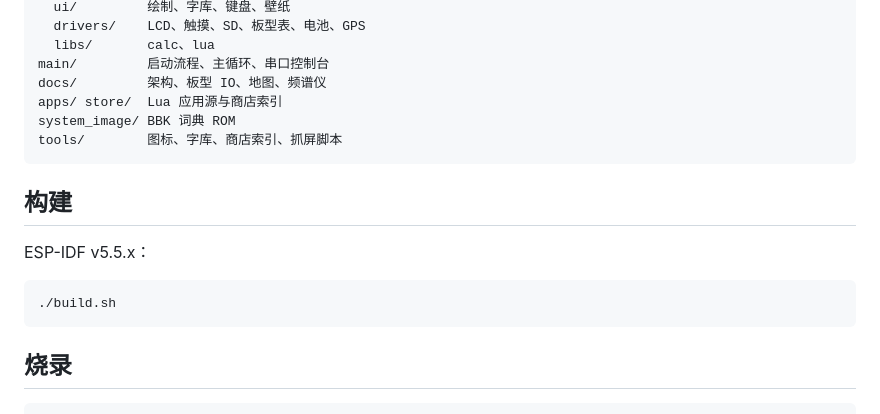
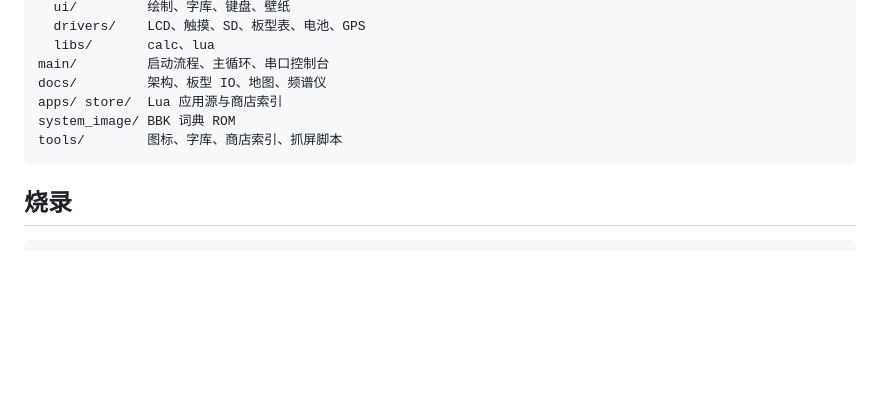
Before and after one commit to LinIT-L/ESP32-S3-RLCD-BBK, a Markdown page: README.md, the part around the change. Rendered like a GitHub page; blank space fills up the shorter version.

````diff
--- a/README.md
+++ b/README.md
@@ -100,14 +100,6 @@ system_image/ BBK 词典 ROM
 tools/        图标、字库、商店索引、抓屏脚本
 ```
 
-## 构建
-
-ESP-IDF v5.5.x：
-
-```bash
-./build.sh
-```
-
 ## 烧录
 
 ```bash
````
